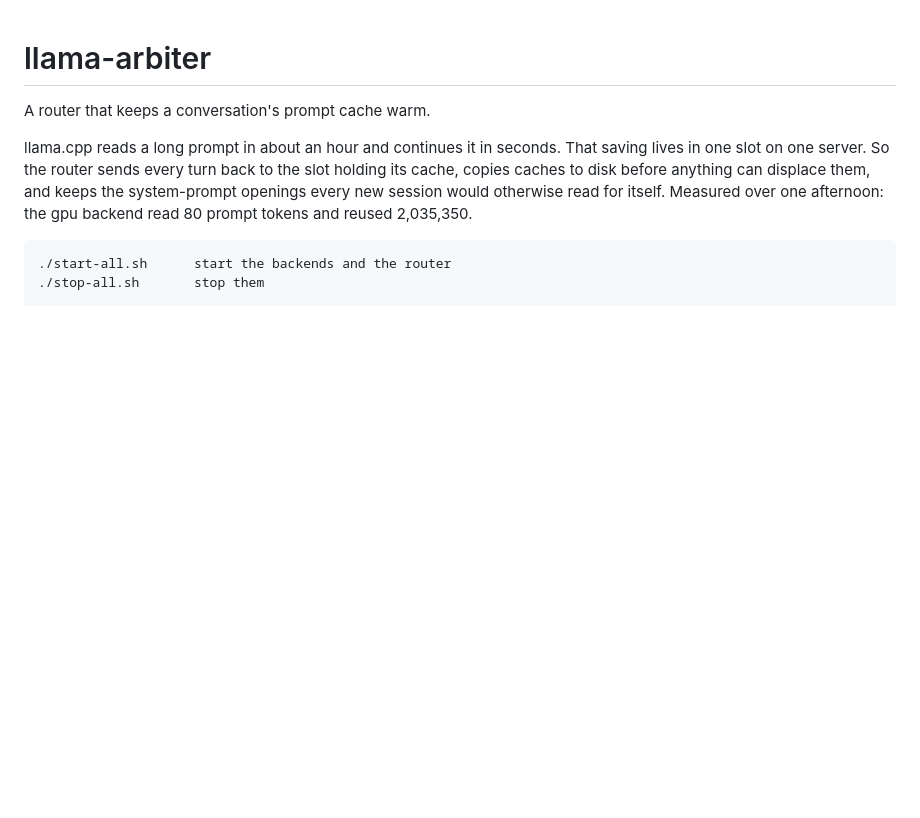
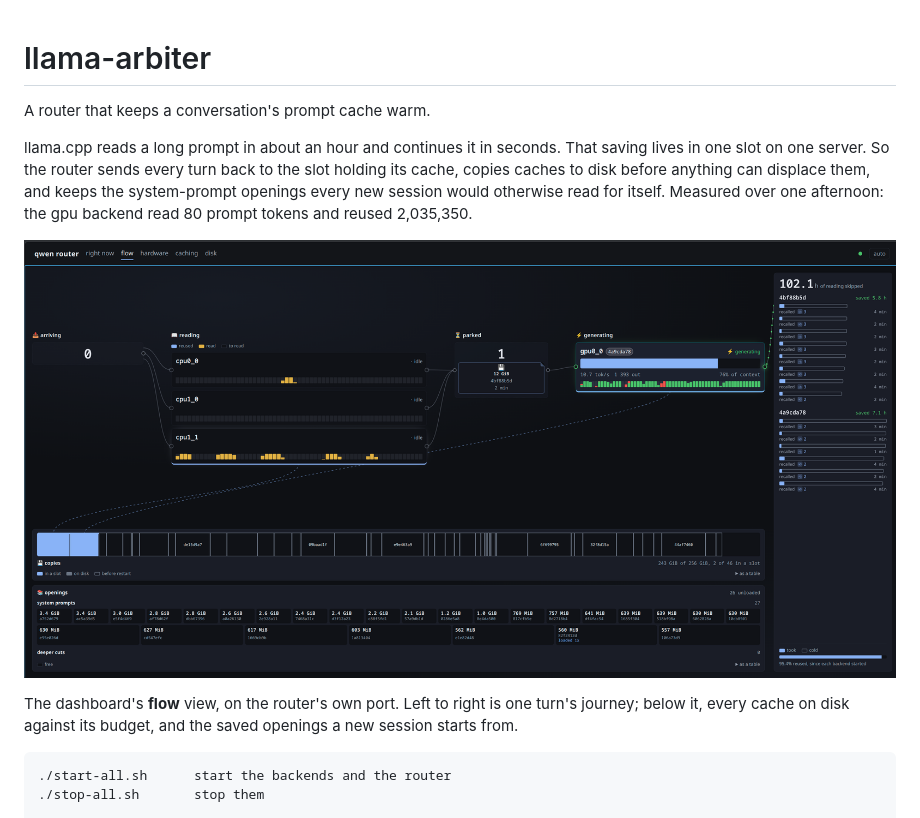
Before and after one commit to Vortiago/llama-arbiter, a Markdown page: README.md, the part around the change. Rendered like a GitHub page; pictures changed too: docs/flow.png (added); blank space fills up the shorter version.

Commit message:
README: show the flow view
The dashboard is most of what this router is for, and the flow view says in
one frame what the text takes three paragraphs to say: a turn moving left to
right from arriving through reading, parked and generating, over every cache
on disk against its budget.

Co-Authored-By: Claude Opus 5 (1M context) <noreply@anthropic.com>
Claude-Session: https://claude.ai/code/session_01Vbx53HRjiE5CLg3yviQ6vD

```diff
--- a/README.md
+++ b/README.md
@@ -8,6 +8,12 @@ the slot holding its cache, copies caches to disk before anything can displace
 them, and keeps the system-prompt openings every new session would otherwise
 read for itself. Measured over one afternoon: the gpu backend read 80 prompt
 tokens and reused 2,035,350.
+
+![The flow view: a turn moving left to right from arriving, through reading on three cpu backends, to parked on disk, to generating on the gpu, above a strip of every conversation's cache on disk and the shelf of saved system prompts.](docs/flow.png)
+
+The dashboard's **flow** view, on the router's own port. Left to right is one
+turn's journey; below it, every cache on disk against its budget, and the saved
+openings a new session starts from.
 
     ./start-all.sh      start the backends and the router
     ./stop-all.sh       stop them
```
